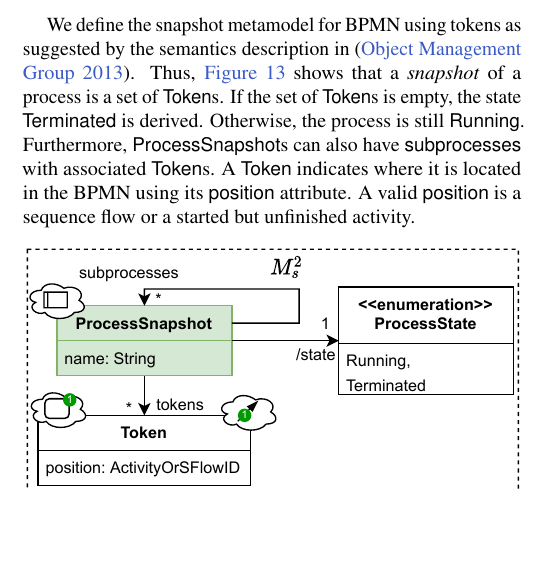
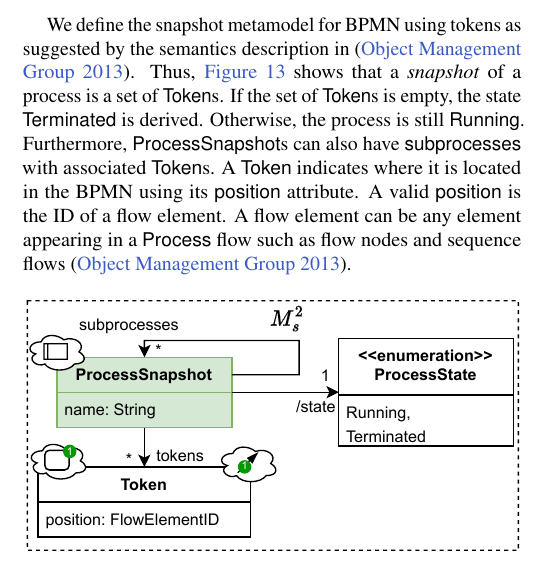
Before and after one commit to timKraeuter/Behavioral-consistency-in-multi-modeling, a LaTeX document (main.tex): part of one column of page 6 of 12, cut so that both start at the same text, the shorter picture padded with empty space. Compiled offline with pdfLaTeX.

Commit message:
FlowElementID as abstraction from BPMN

```diff
--- a/main.tex
+++ b/main.tex
@@ -417,7 +417,8 @@ If the set of \textsf{Token}s is empty, the state \textsf{Terminated} is derived
 Otherwise, the process is still \textsf{Running}.
 Furthermore, \textsf{ProcessSnapshot}s can also have \textsf{subprocesses} with associated \textsf{Token}s.
 A \textsf{Token} indicates where it is located in the \gls*{bpmn} using its \textsf{position} attribute.
-A valid \textsf{position} is a sequence flow or a started but unfinished activity.
+A valid \textsf{position} is the ID of a flow element.
+A flow element can be any element appearing in a \textsf{Process} flow such as flow nodes and sequence flows \cite{objectmanagementgroupBusinessProcessModel2013}.
 
 \begin{figure}[h]
     \centering
```
Also changed, not shown: figures/bpmn_s_model.pdf.
